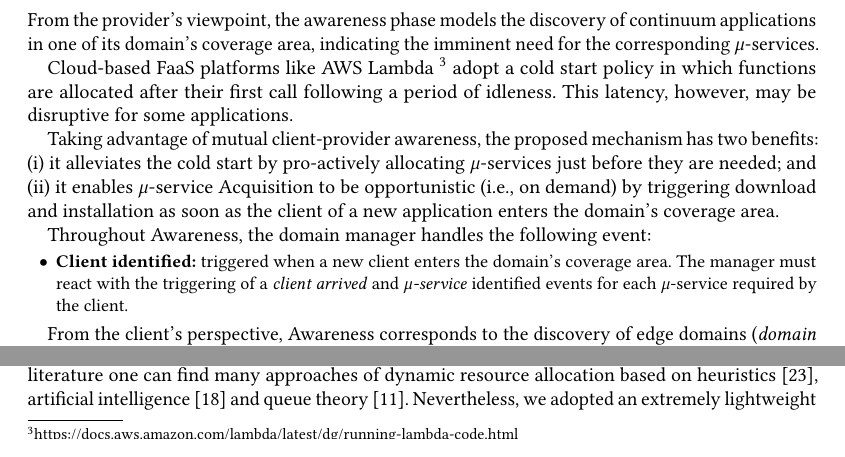
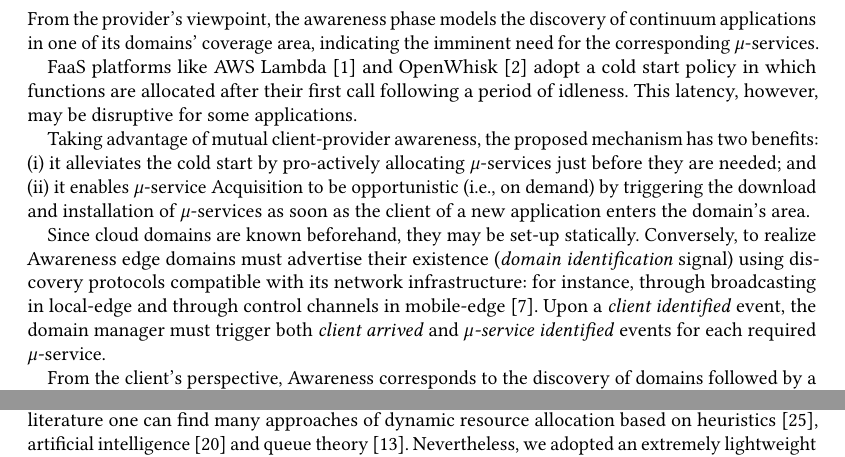
Before and after one commit to danilomendonca/acm-toit-continuum, a LaTeX paper (main.tex, which reads sections/proposal.tex): two parts of page 8 of 20 before the commit and two parts of page 8 of 21 after it, joined at a grey line, cut so that both start at the same text. Compiled offline with pdfLaTeX.

Commit message:
Awareness bulletless

```diff
--- a/main.tex
+++ b/main.tex
@@ -21,6 +21,7 @@
 \usepackage{array}
 \usepackage{enumitem}
 \setlist[itemize]{leftmargin=5mm}
+\def\labelitemi{--}
 
 \usepackage{amsmath}
 % Metadata Information
--- a/sections/proposal.tex
+++ b/sections/proposal.tex
@@ -228,25 +228,28 @@ From the client's perspective, the Acquisition corresponds to the confirmation o
 
 \subsection{Awareness}\label{sec:A3-E-awareness}
 
-%Why do we need awareness?
-%CA: awareness is not needed because the edge domain should always be coupled to the network infrastructure; network components shoudl aways route traffic to existing edge servers; additionally, the edge domain should be able to acquire and allocate $\mu$-services upon detection of the first requests.
-%A: A3-E model is agnostic w.r.t. the use of network technologies to route traffic to the edge servers; a given domain may count on network components to traffic route to its servers instead of negociating directly with clients aware of its existance; nonetheless, the lack of awareness limits the acquisition and deployment of services to reactive, as the domain would only identify a given service upon the first request has been made. Without awareness, clients would not be able to choose from alternative domains.
-
-From the provider's viewpoint, the awareness phase models the discovery of continuum applications in one of its domain's coverage area, indicating the imminent need for the corresponding $\mu$-services.
+From the provider's viewpoint, the awareness phase models the discovery of continuum applications in one of its domains' coverage area, indicating the imminent need for the corresponding $\mu$-services.
 
 %Its main purpose is to enable domains to pro-actively initialize the Acquisition and Allocation activities, based on the awareness of devices in a domain's coverage area.
-Cloud-based FaaS platforms like AWS Lambda~\footnote{https://docs.aws.amazon.com/lambda/latest/dg/running-lambda-code.html} adopt a cold start policy in which functions are allocated after their first call following a period of idleness. This latency, however, may be disruptive for some applications.
 
-Taking advantage of mutual client-provider awareness, the proposed mechanism has two benefits: (i) it alleviates the cold start by pro-actively allocating $\mu$-services just before they are needed; and (ii) it enables $\mu$-service Acquisition to be opportunistic (i.e., on demand) by triggering download and installation as soon as the client of a new application enters the domain's coverage area.
+%TODO this is a central problem tackled by A3-E and belongs to intro or wherever we discuss the problem
+FaaS platforms like AWS Lambda~\cite{AWSLambda}
+%~\footnote{https://docs.aws.amazon.com/lambda/latest/dg/running-lambda-code.html}
+and OpenWhisk~\cite{OpenWhisk} adopt a cold start policy in which functions are allocated after their first call following a period of idleness. This latency, however, may be disruptive for some applications.
 
-Throughout Awareness, the domain manager handles the following event:
+Taking advantage of mutual client-provider awareness, the proposed mechanism has two benefits: (i) it alleviates the cold start by pro-actively allocating $\mu$-services just before they are needed; and (ii) it enables $\mu$-service Acquisition to be opportunistic (i.e., on demand) by triggering the download and installation of $\mu$-services as soon as the client of a new application enters the domain's area.
 
-{\small
-\begin{itemize}
+%Throughout Awareness, the domain manager handles the following event:
 
-	\item \textbf{Client identified:} triggered when a new client enters the domain's coverage area. The manager must react with the triggering of a \textit{client arrived} and \textit{$\mu$-service} identified events for each $\mu$-service required by the client.
+%{\small
+%\begin{itemize}
+%
+%	\item \textbf{Client identified:} triggered when a new client enters the domain's coverage area. The manager must react with the triggering of a \textit{client arrived} and \textit{$\mu$-service identified} events for each $\mu$-service required by the client.
+%
+%\end{itemize}
+%}%
 
-\end{itemize}
-}%
+Since cloud domains are known beforehand, they may be set-up statically. Conversely, to realize Awareness edge domains must advertise their existence (\textit{domain identification} signal) using discovery protocols compatible with its network infrastructure: for instance, through broadcasting in local-edge and through control channels in mobile-edge~\cite{ETSI:MEC:ARCHITECTURE}.
+Upon a \textit{client identified} event, the domain manager must trigger both \textit{client arrived} and \textit{$\mu$-service identified} events for each required $\mu$-service.
 
-From the client's perspective, Awareness corresponds to the discovery of edge domains (\textit{domain identified} signal) in the device's network (e.g., through UDP broadcasting within a local area network, or through specific protocols from cellular networks tailored for handshake in MEC~\cite{SPECS}).
+From the client's perspective, Awareness corresponds to the discovery of domains followed by a \textit{client identification} signal. To realize it, cloud domains can rely on special purpose HTTP endpoints for handshaking, whereas local-edge and mobile-edge domains can respectively rely on local area and radio access network protocols.
```
Also changed, not shown: bibliography.bib (+16 -0 lines), sections/proposal.tex (20 more changed lines).
